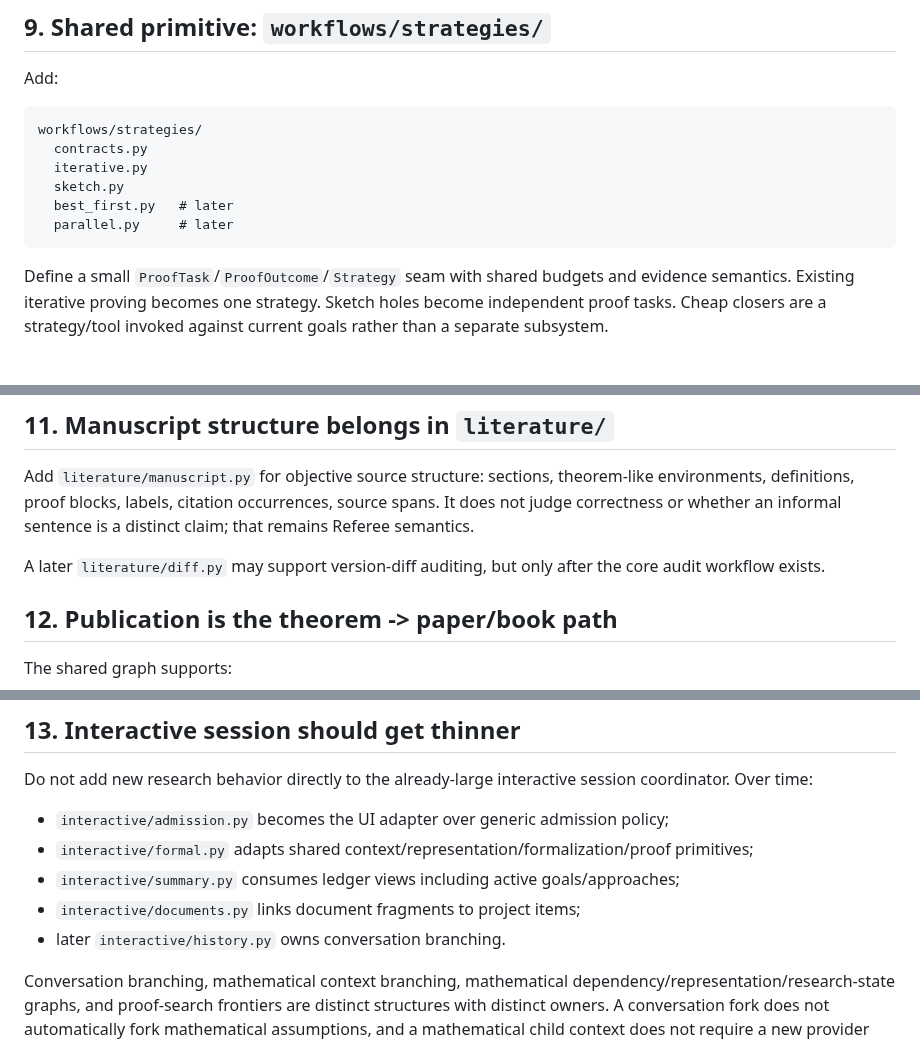
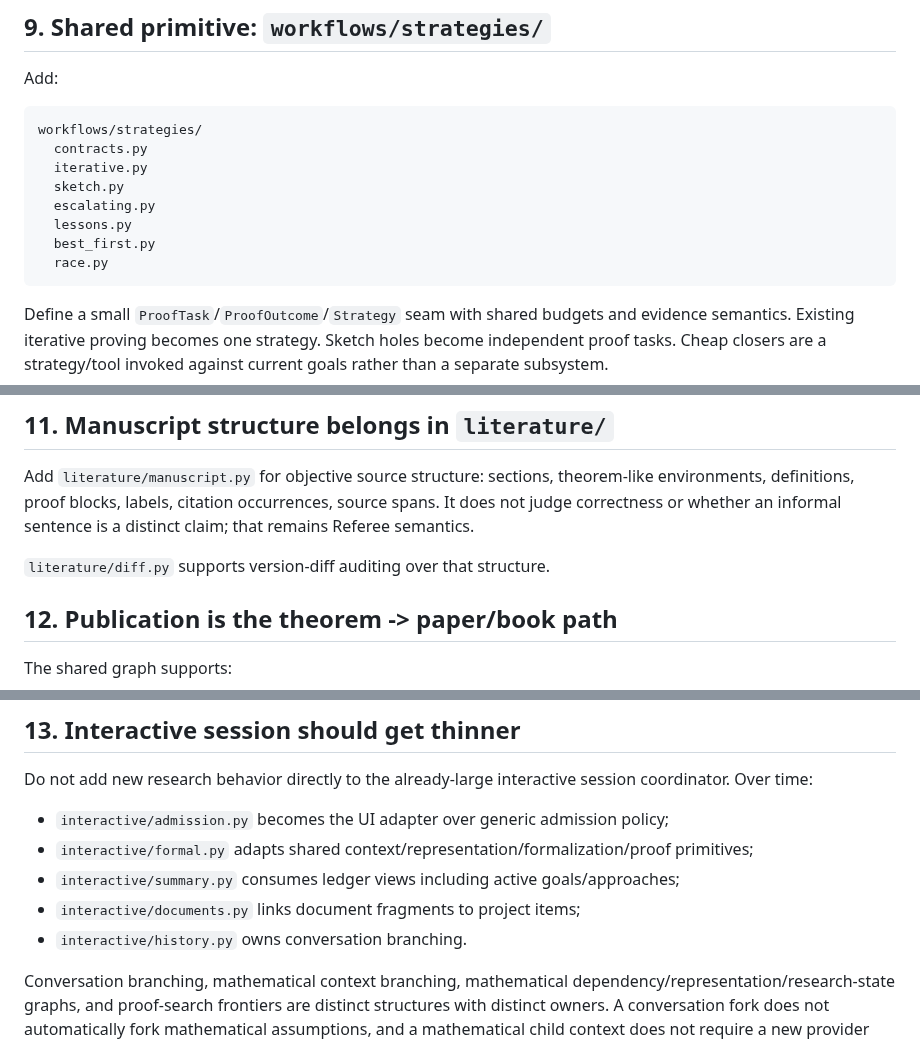
Before and after one commit to charlesmsiegel/hardy, a Markdown page: docs/research-architecture.md, 3 parts joined by grey strips. Rendered like a GitHub page; blank space fills up the shorter version.

````diff
--- a/docs/research-architecture.md
+++ b/docs/research-architecture.md
@@ -510,8 +510,10 @@ workflows/strategies/
   contracts.py
   iterative.py
   sketch.py
-  best_first.py   # later
-  parallel.py     # later
+  escalating.py
+  lessons.py
+  best_first.py
+  race.py
 ```
 
 Define a small `ProofTask`/`ProofOutcome`/`Strategy` seam with shared budgets and evidence semantics. Existing iterative proving becomes one strategy. Sketch holes become independent proof tasks. Cheap closers are a strategy/tool invoked against current goals rather than a separate subsystem.
@@ -572,7 +574,7 @@ A relation like `ExampleE illustrates TheoremT` lets Publication automatically i
 
 Add `literature/manuscript.py` for objective source structure: sections, theorem-like environments, definitions, proof blocks, labels, citation occurrences, source spans. It does not judge correctness or whether an informal sentence is a distinct claim; that remains Referee semantics.
 
-A later `literature/diff.py` may support version-diff auditing, but only after the core audit workflow exists.
+`literature/diff.py` supports version-diff auditing over that structure.
 
 ## 12. Publication is the theorem -> paper/book path
 
@@ -617,7 +619,7 @@ Do not add new research behavior directly to the already-large interactive sessi
 - `interactive/formal.py` adapts shared context/representation/formalization/proof primitives;
 - `interactive/summary.py` consumes ledger views including active goals/approaches;
 - `interactive/documents.py` links document fragments to project items;
-- later `interactive/history.py` owns conversation branching.
+- `interactive/history.py` owns conversation branching.
 
 Conversation branching, mathematical context branching, mathematical dependency/representation/research-state graphs, and proof-search frontiers are distinct structures with distinct owners. A conversation fork does not automatically fork mathematical assumptions, and a mathematical child context does not require a new provider conversation.
 
````
Also changed, not shown: other parts of docs/research-architecture.md (+1 -1 lines), docs/isolation.md (+10 -8 lines).
